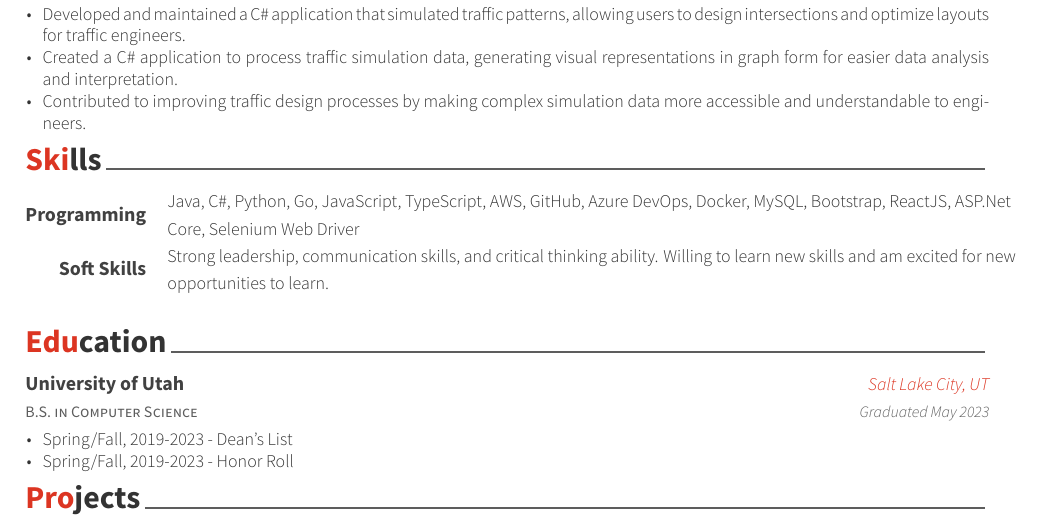
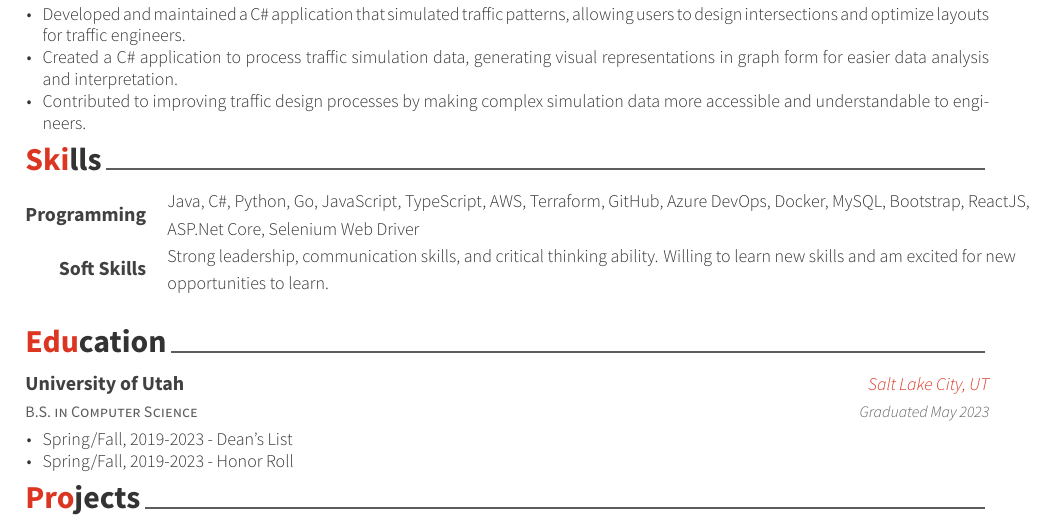
Before and after one commit to JustinPerez12/Resume, a LaTeX CV (Justin_Perez_Resume.tex, which reads cv-sections/skills.tex): part of the page, cut so that both start at the same text. Compiled offline with XeLaTeX.

Commit message:
add terraform

```diff
--- a/cv-sections/skills.tex
+++ b/cv-sections/skills.tex
@@ -14,7 +14,7 @@
 
 \cvskill
 {Programming} % Category
-{Java, C\#, Python, Go, JavaScript, TypeScript, AWS, GitHub, Azure DevOps, Docker, MySQL, Bootstrap, ReactJS, ASP.Net Core, Selenium Web Driver} % Skills
+{Java, C\#, Python, Go, JavaScript, TypeScript, AWS, Terraform, GitHub, Azure DevOps, Docker, MySQL, Bootstrap, ReactJS, ASP.Net Core, Selenium Web Driver} % Skills
 
 %------------------------------------------------
 
```
Also changed, not shown: Justin_Perez_Resume.pdf, 1 other file.
